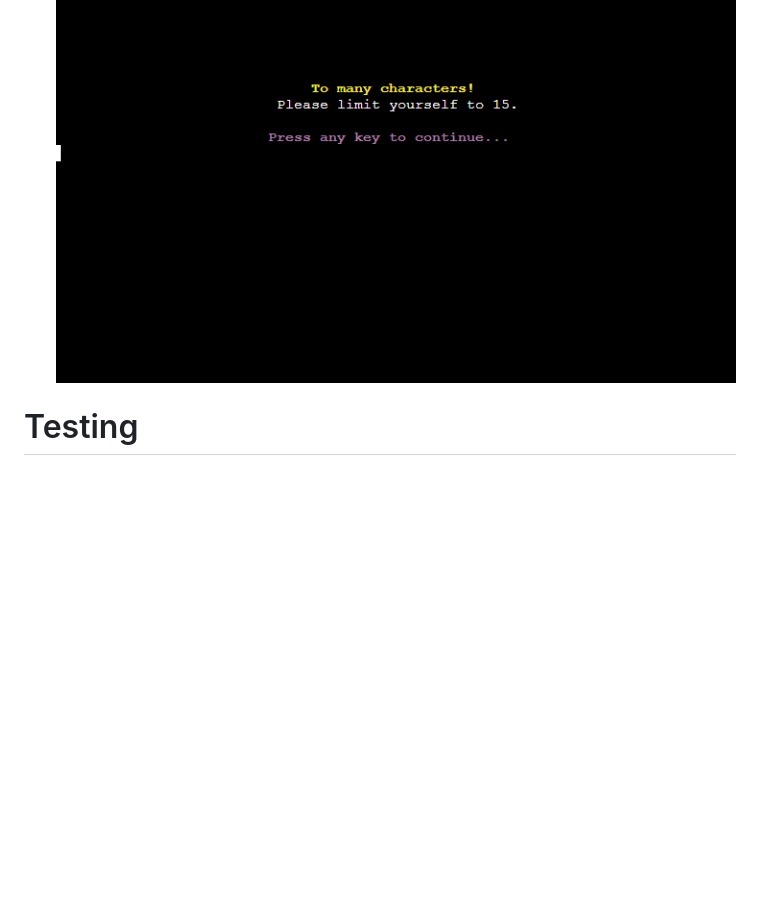
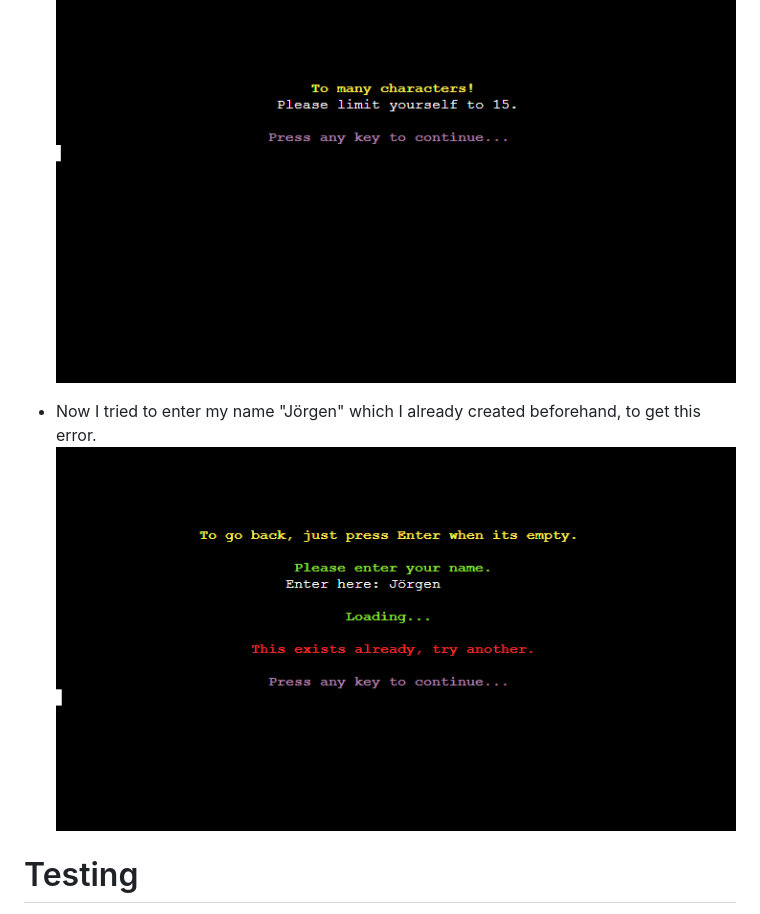
Before and after one commit to JorgenBrattang/daily-math, a Markdown page: README.md, the part around the change. GitHub-like rendering; pictures changed too: assets/images/features/5_already_exists.png (added); blank space fills up the shorter version.

```diff
--- a/README.md
+++ b/README.md
@@ -47,6 +47,9 @@ The logic behind each function is simple but requires a bit of practice and fail
 
 - Back at when we were prompted to enter our name I entered more then 15 characters, which is the limit. And again it gives us the path back to previous page.
 ![stretch-page](assets/images/features/4_to_menu_characters.png)
+
+- Now I tried to enter my name "Jörgen" which I already created beforehand, to get this error.
+![stretch-page](assets/images/features/5_already_exists.png)
 
 # Testing
 To see the testing part, please follow this link: Testing.md
```
Also changed, not shown: 1 other file.
